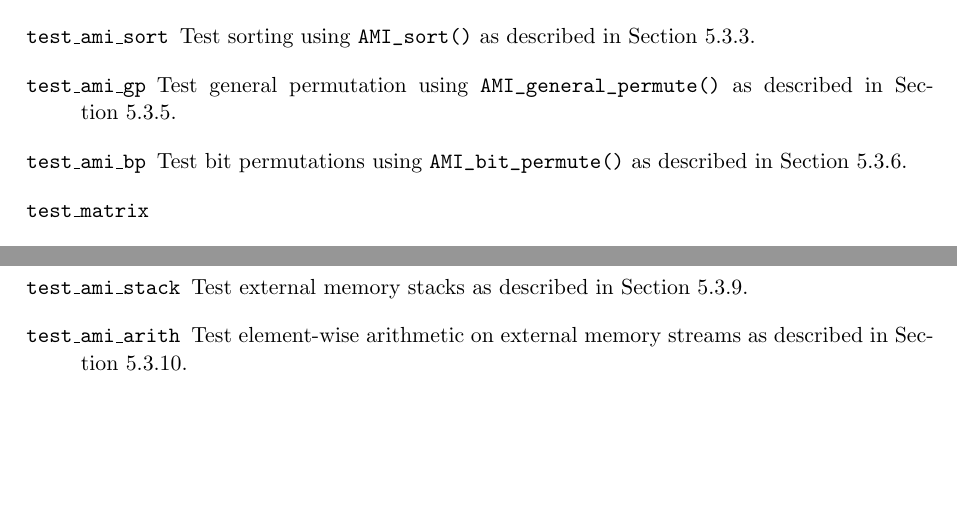
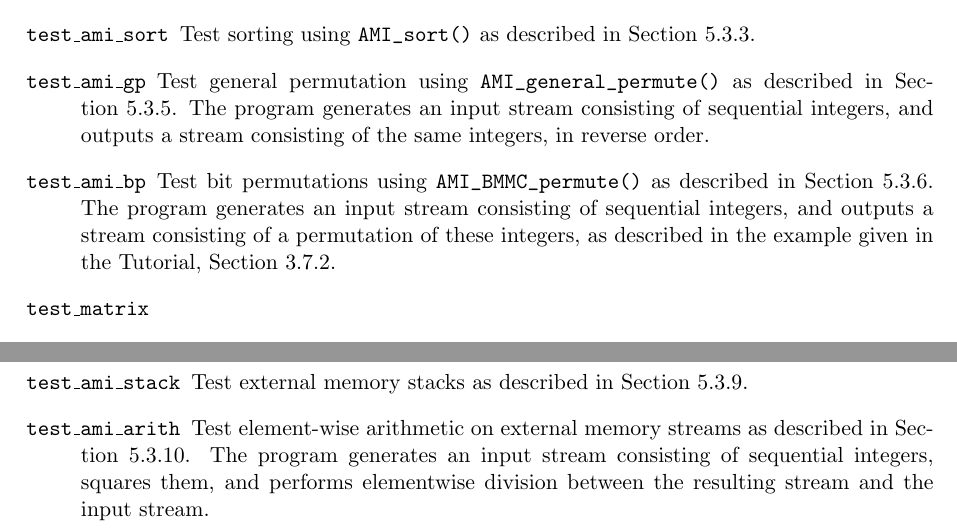
Before and after one commit to thomasmoelhave/tpie, a LaTeX book (tpie/doc/tpie.tex, which reads tpie/doc/applications.tex): two parts of page 85 of 100, joined at a grey line, cut so that both start at the same text, the shorter picture padded with empty space. Compiled offline with pdfLaTeX; a LaTeX package or settings file that is missing is left out.

Commit message:
Added more text to the applications I tested: test_ami_gp, test_ami_bp, test_bit_matrix, and test_ami_arith.
git-svn-id: http://svn.daimi.au.dk/svn/tpie/trunk@386 669acd26-ddd2-4139-9e68-486997aa639d

```diff
--- a/tpie/doc/applications.tex
+++ b/tpie/doc/applications.tex
@@ -134,9 +134,14 @@ The test programs include with TPIE are as follows:
   described in Section~\ref{sec:ref-ami-sort}.
 \item[\verb|test\_ami\_gp|] Test general permutation using
   \verb|AMI_general_permute()| as described in Section~\ref{sec:ref-ami-gp}.
+The program generates an input stream
+consisting of sequential integers, and outputs a stream consisting of
+the same integers, in reverse order.
 \item[\verb|test\_ami\_bp|] Test bit permutations using
-  \verb|AMI_bit_permute()| as described in
-  Section~\ref{sec:ref-ami-bp}.
+  \verb|AMI_BMMC_permute()| as described in
+  Section~\ref{sec:ref-ami-bp}. The program generates an input stream
+consisting of sequential integers, and outputs a stream consisting of
+a permutation of these integers, as described in the example given in the Tutorial, Section~\ref{sec:bit-permuting}.
 \item[\verb|test\_matrix|]
 \item[\verb|test\_bit\_matrix|] Test main memory matrix manipulation
   and arithmetic.  This is used both by the bit permuting code
@@ -156,6 +161,9 @@ The test programs include with TPIE are as follows:
   described in Section~\ref{sec:ref-ami-stack}.
 \item[\verb|test\_ami\_arith|] Test element-wise arithmetic on
   external memory streams as described in Section~\ref{sec:ref-ami-arith}.
+The program generates an input stream
+consisting of sequential integers, squares them, and performs
+elementwise division between the resulting stream and the input stream.
 \end{description}
 
 \section{Sample Applications}
```
Also changed, not shown: tpie/doc/applications.tex (2 more changed lines).
